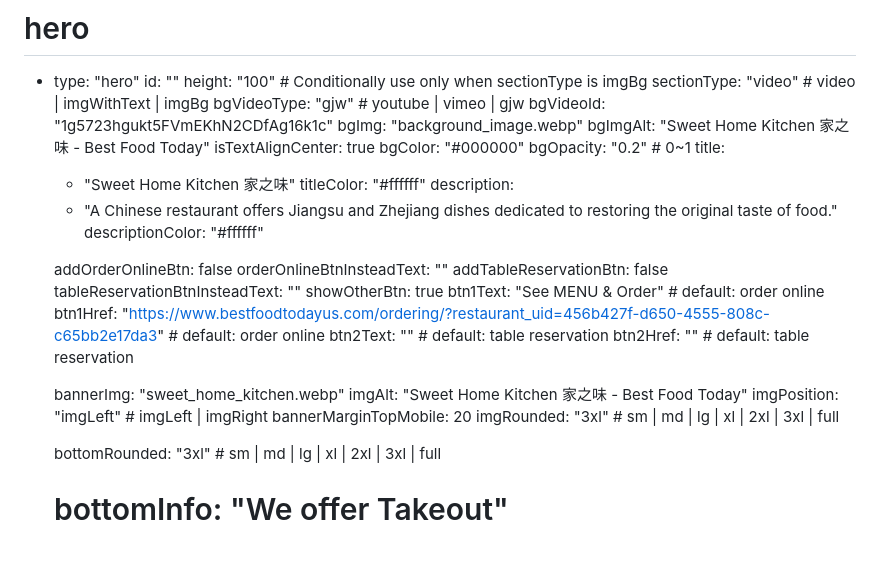
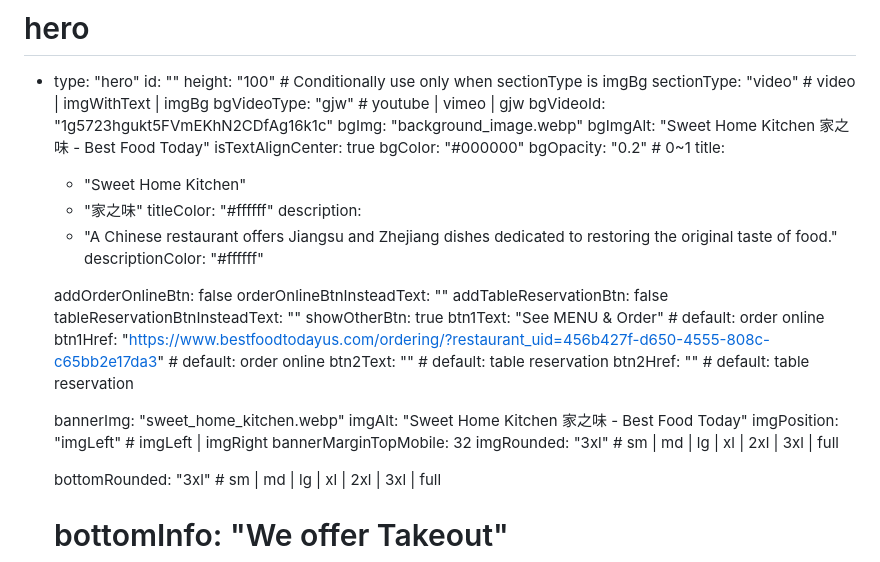
Before and after one commit to nclients/sweethomekitchensj, a Markdown page: website/pages/index.md, the part around the change. GitHub-like rendering.

Commit message:
chore: update data

```diff
--- a/website/pages/index.md
+++ b/website/pages/index.md
@@ -74,7 +74,8 @@ sections:
     bgColor: "#000000"
     bgOpacity: "0.2" # 0~1
     title:
-      - "Sweet Home Kitchen 家之味"
+      - "Sweet Home Kitchen"
+      - "家之味"
     titleColor: "#ffffff"
     description:
       - "A Chinese restaurant offers Jiangsu and Zhejiang dishes dedicated to restoring the original taste of food."
@@ -93,7 +94,7 @@ sections:
     bannerImg: "sweet_home_kitchen.webp"
     imgAlt: "Sweet Home Kitchen 家之味 - Best Food Today"
     imgPosition: "imgLeft" # imgLeft | imgRight
-    bannerMarginTopMobile: 20
+    bannerMarginTopMobile: 32
     imgRounded: "3xl" # sm | md | lg | xl | 2xl | 3xl | full
 
     bottomRounded: "3xl" # sm | md | lg | xl | 2xl | 3xl | full
```
Also changed, not shown: 1 other file.
